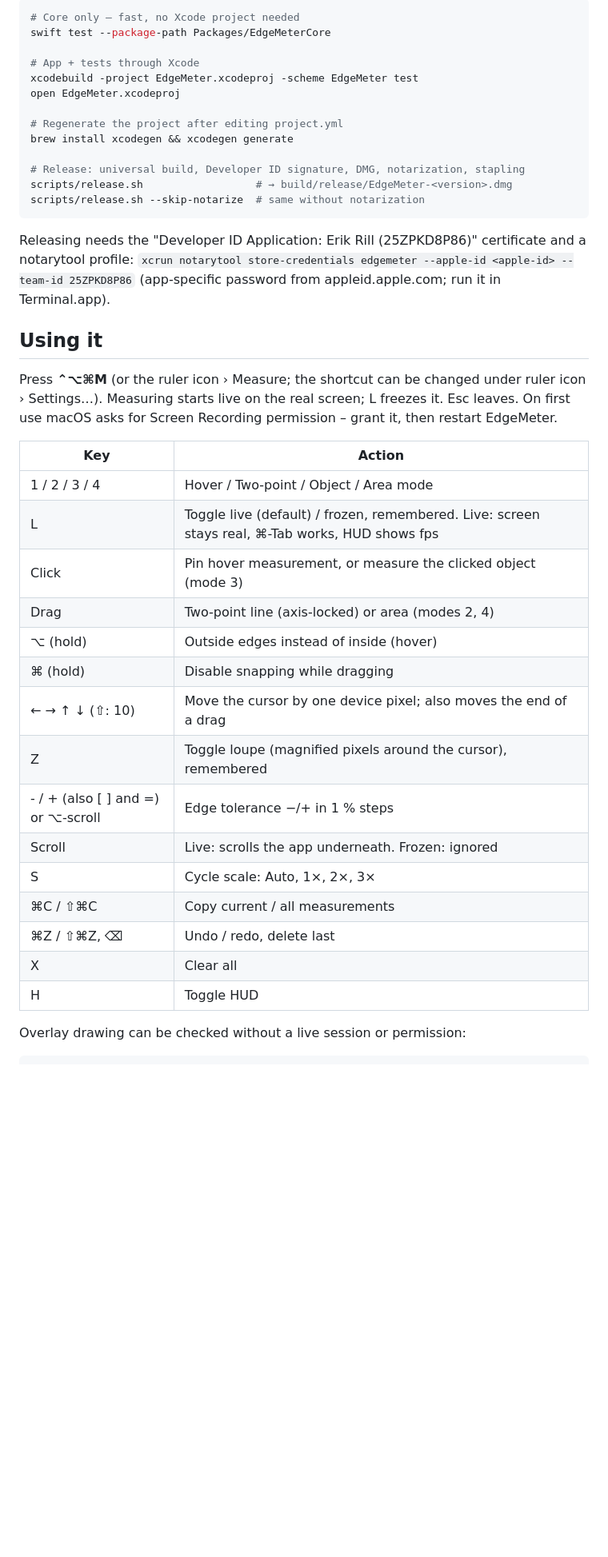
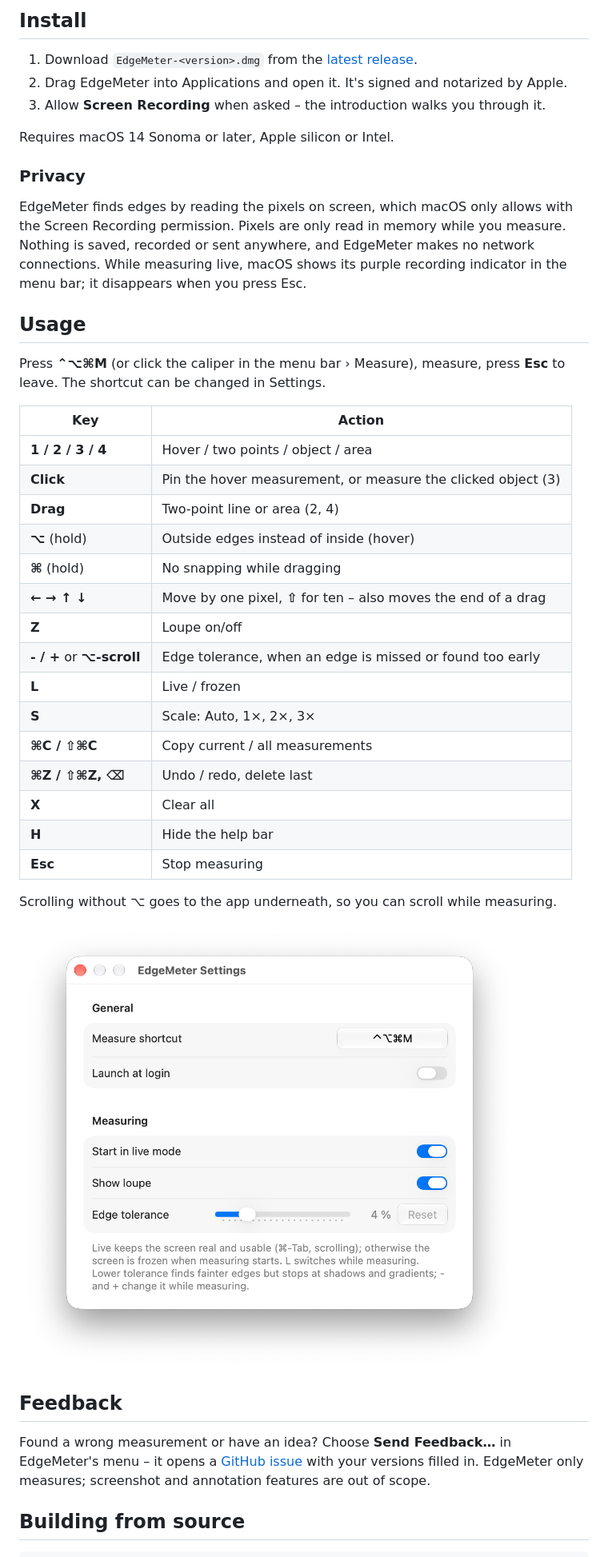
Before and after one commit to Limatationz/EdgeMeter, a Markdown page: README.md, the part around one of its changes. Shown at 80% size. GitHub-like rendering; pictures changed too: docs/screenshots/settings.png (added); blank space fills up the shorter version.

````diff
--- a/README.md
+++ b/README.md
@@ -48,47 +35,54 @@ docs/FEATURES.md           feature catalog and roadmap
 
-```sh
-# Core only – fast, no Xcode project needed
-swift test --package-path Packages/EdgeMeterCore
+## Install
 
-# App + tests through Xcode
-xcodebuild -project EdgeMeter.xcodeproj -scheme EdgeMeter test
-open EdgeMeter.xcodeproj
+1. Download `EdgeMeter-<version>.dmg` from the [latest release](https://github.com/Limatationz/EdgeMeter/releases/latest).
+2. Drag EdgeMeter into Applications and open it. It's signed and notarized by Apple.
+3. Allow **Screen Recording** when asked – the introduction walks you through it.
 
-# Regenerate the project after editing project.yml
-brew install xcodegen && xcodegen generate
+Requires macOS 14 Sonoma or later, Apple silicon or Intel.
 
-# Release: universal build, Developer ID signature, DMG, notarization, stapling
-scripts/release.sh                  # → build/release/EdgeMeter-<version>.dmg
-scripts/release.sh --skip-notarize  # same without notarization
-```
+### Privacy
 
-Releasing needs the "Developer ID Application: Erik Rill (25ZPKD8P86)" certificate and a notarytool
-profile: `xcrun notarytool store-credentials edgemeter --apple-id <apple-id> --team-id 25ZPKD8P86`
-(app-specific password from appleid.apple.com; run it in Terminal.app).
+EdgeMeter finds edges by reading the pixels on screen, which macOS only allows with the Screen
+Recording permission. Pixels are only read in memory while you measure. Nothing is saved, recorded
+or sent anywhere, and EdgeMeter makes no network connections. While measuring live, macOS shows its
+purple recording indicator in the menu bar; it disappears when you press Esc.
 
-## Using it
+## Usage
 
-Press **⌃⌥⌘M** (or the ruler icon › Measure; the shortcut can be changed under ruler icon › Settings…). Measuring starts live on the real screen; L freezes it. Esc leaves.
-On first use macOS asks for Screen Recording permission – grant it, then restart EdgeMeter.
+Press **⌃⌥⌘M** (or click the caliper in the menu bar › Measure), measure, press **Esc** to leave.
+The shortcut can be changed in Settings.
+
+<a id="keys"></a>
 
 | Key | Action |
 |---|---|
-| 1 / 2 / 3 / 4 | Hover / Two-point / Object / Area mode |
-| L | Toggle live (default) / frozen, remembered. Live: screen stays real, ⌘-Tab works, HUD shows fps |
-| Click | Pin hover measurement, or measure the clicked object (mode 3) |
-| Drag | Two-point line (axis-locked) or area (modes 2, 4) |
-| ⌥ (hold) | Outside edges instead of inside (hover) |
-| ⌘ (hold) | Disable snapping while dragging |
-| ← → ↑ ↓ (⇧: 10) | Move the cursor by one device pixel; also moves the end of a drag |
-| Z | Toggle loupe (magnified pixels around the cursor), remembered |
-| - / + (also [ ] and =) or ⌥-scroll | Edge tolerance −/+ in 1 % steps |
-| Scroll | Live: scrolls the app underneath. Frozen: ignored |
-| S | Cycle scale: Auto, 1×, 2×, 3× |
-| ⌘C / ⇧⌘C | Copy current / all measurements |
-| ⌘Z / ⇧⌘Z, ⌫ | Undo / redo, delete last |
-| X | Clear all |
-| H | Toggle HUD |
+| **1 / 2 / 3 / 4** | Hover / two points / object / area |
+| **Click** | Pin the hover measurement, or measure the clicked object (3) |
+| **Drag** | Two-point line or area (2, 4) |
+| **⌥** (hold) | Outside edges instead of inside (hover) |
+| **⌘** (hold) | No snapping while dragging |
+| **← → ↑ ↓** | Move by one pixel, **⇧** for ten – also moves the end of a drag |
+| **Z** | Loupe on/off |
+| **- / +** or **⌥-scroll** | Edge tolerance, when an edge is missed or found too early |
+| **L** | Live / frozen |
+| **S** | Scale: Auto, 1×, 2×, 3× |
+| **⌘C / ⇧⌘C** | Copy current / all measurements |
+| **⌘Z / ⇧⌘Z, ⌫** | Undo / redo, delete last |
+| **X** | Clear all |
+| **H** | Hide the help bar |
+| **Esc** | Stop measuring |
 
-Overlay drawing can be checked without a live session or permission:
+Scrolling without ⌥ goes to the app underneath, so you can scroll while measuring.
+
+![Settings](docs/screenshots/settings.png)
+
+## Feedback
+
+Found a wrong measurement or have an idea? Choose **Send Feedback…** in EdgeMeter's menu – it opens a
+[GitHub issue](https://github.com/Limatationz/EdgeMeter/issues/new/choose) with your versions filled in.
+EdgeMeter only measures; screenshot and annotation features are out of scope.
+
+## Building from source
 
 ```sh
````
Also changed, not shown: other parts of README.md (+35 -49 lines), CONTRIBUTING.md (added, +99 -0 lines), 7 other files.
